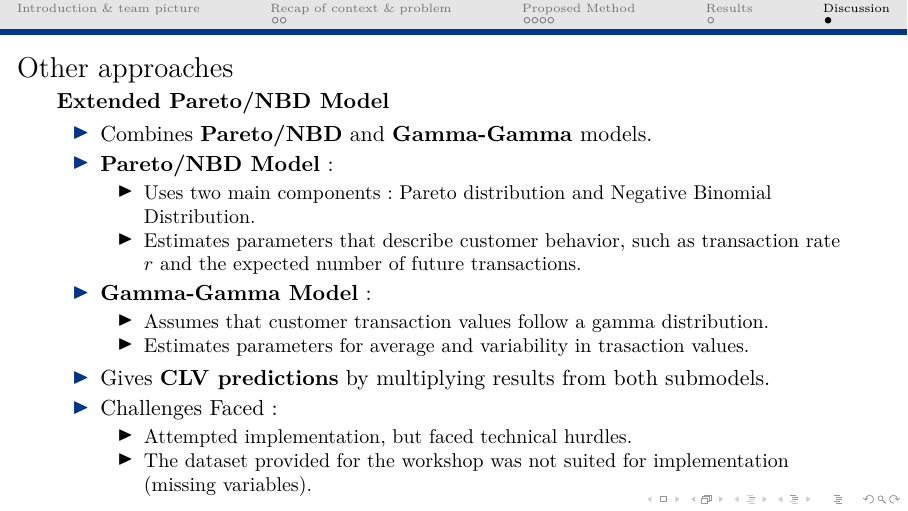
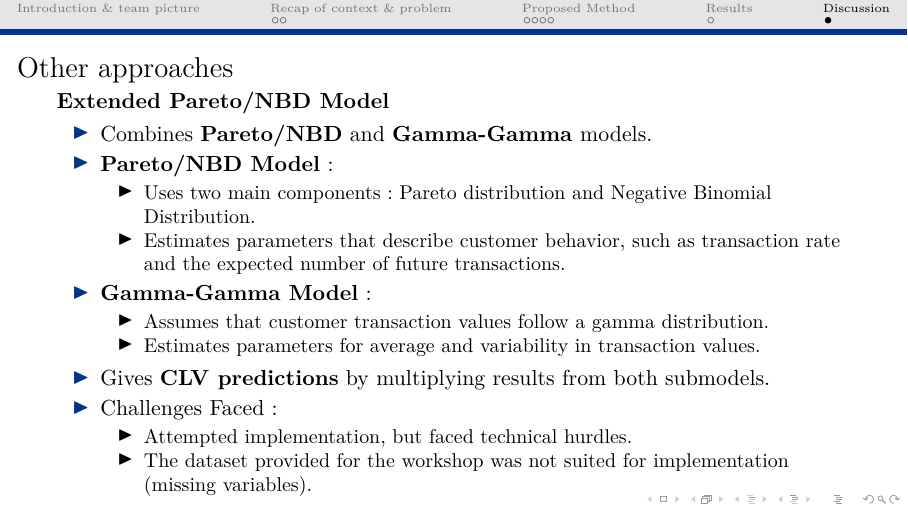
Before and after one commit to Udem-sessions-passees/Intact_Atelier_2023_08_21, LaTeX slides (presentation_powerpoint.tex): page 10 of 10. Compiled offline with pdfLaTeX.

Commit message:
Update presentation_powerpoint.tex

```diff
--- a/presentation_powerpoint.tex
+++ b/presentation_powerpoint.tex
@@ -159,13 +159,13 @@ where:
   \item \textbf{Pareto/NBD Model}:
   \begin{itemize}
     \item Uses two main components: Pareto distribution and Negative Binomial Distribution.
-    \item Estimates parameters that describe customer behavior, such as transaction rate $r$ and the expected number of future transactions.
+    \item Estimates parameters that describe customer behavior, such as transaction rate and the expected number of future transactions.
   \end{itemize}
 
   \item \textbf{Gamma-Gamma Model}:
   \begin{itemize}
     \item Assumes that customer transaction values follow a gamma distribution.
-    \item Estimates parameters for average and variability in trasaction values.
+    \item Estimates parameters for average and variability in transaction values.
   \end{itemize}
 
   \item Gives \textbf{CLV predictions} by multiplying results from both submodels.
```
